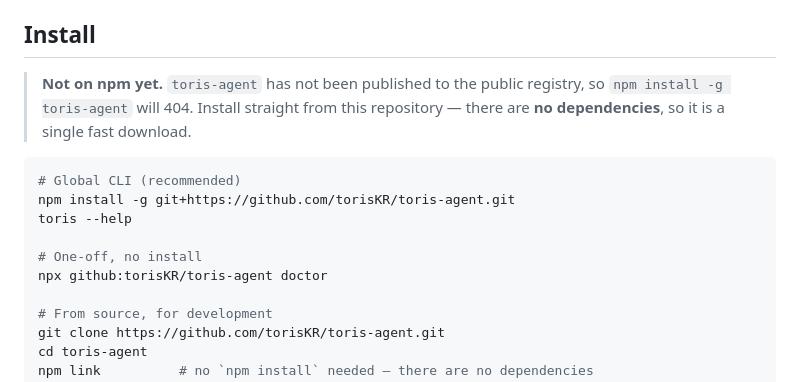
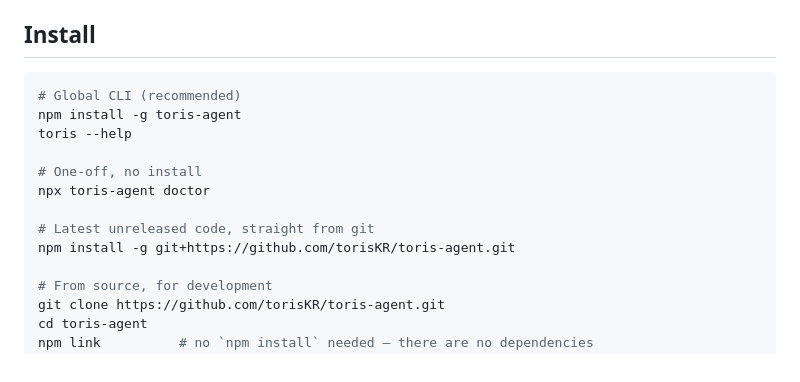
Before and after one commit to torisKR/toris-agent, a Markdown page: README.md, the part around one of its changes. GitHub-like rendering.

Commit message:
docs: document npm as the primary install path
toris-agent is now published to the public registry, so lead with
npm install -g toris-agent and restore the version badge.

````diff
--- a/README.md
+++ b/README.md
@@ -54,17 +55,16 @@ Agent tools are easy to start and hard to trust. toris is built around four opin
 
 ## Install
 
-> **Not on npm yet.** `toris-agent` has not been published to the public registry,
-> so `npm install -g toris-agent` will 404. Install straight from this repository —
-> there are **no dependencies**, so it is a single fast download.
-
 ```bash
 # Global CLI (recommended)
-npm install -g git+https://github.com/torisKR/toris-agent.git
+npm install -g toris-agent
 toris --help
 
 # One-off, no install
-npx github:torisKR/toris-agent doctor
+npx toris-agent doctor
+
+# Latest unreleased code, straight from git
+npm install -g git+https://github.com/torisKR/toris-agent.git
 
 # From source, for development
 git clone https://github.com/torisKR/toris-agent.git
````
Also changed, not shown: other parts of README.md (+1 -0 lines).
